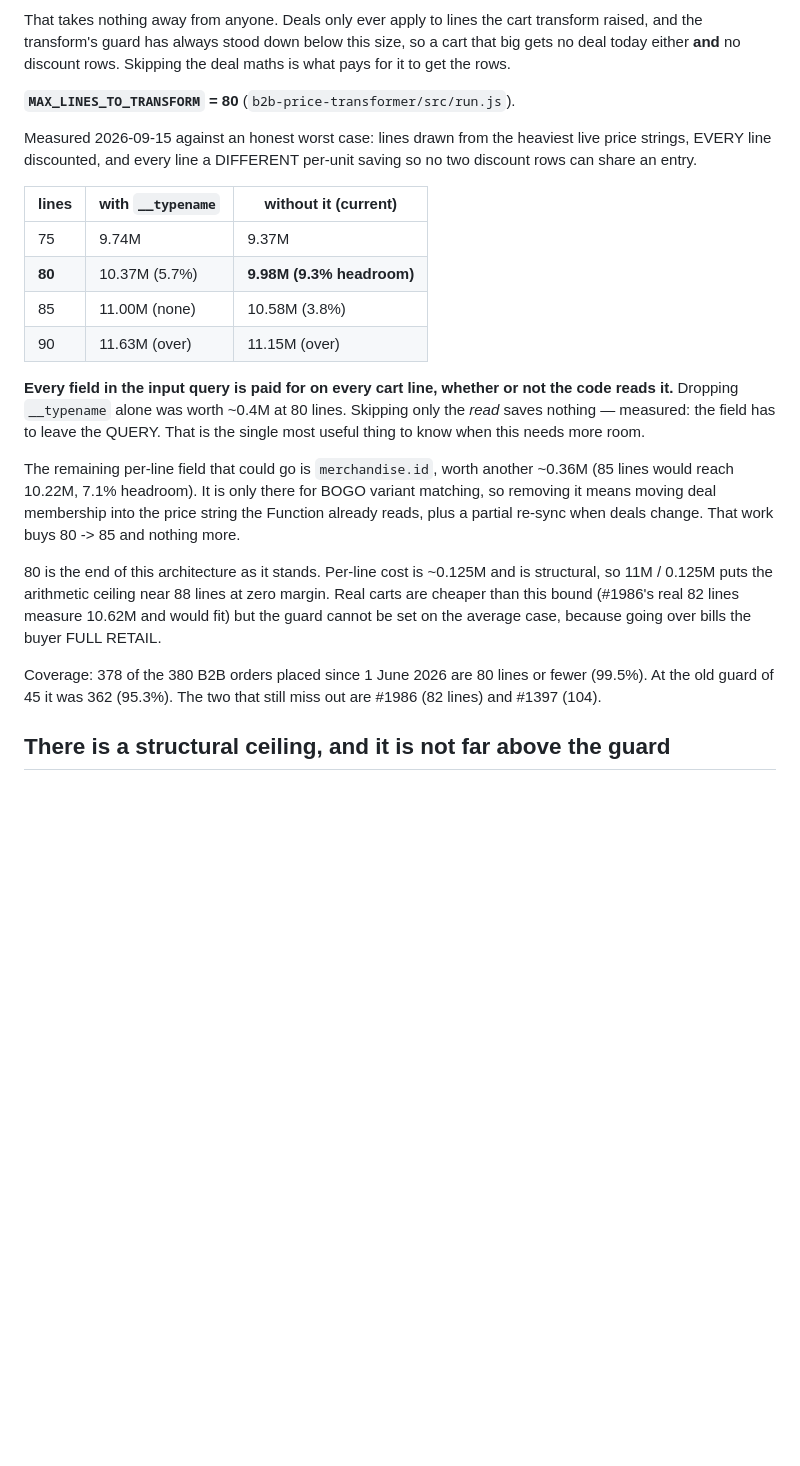
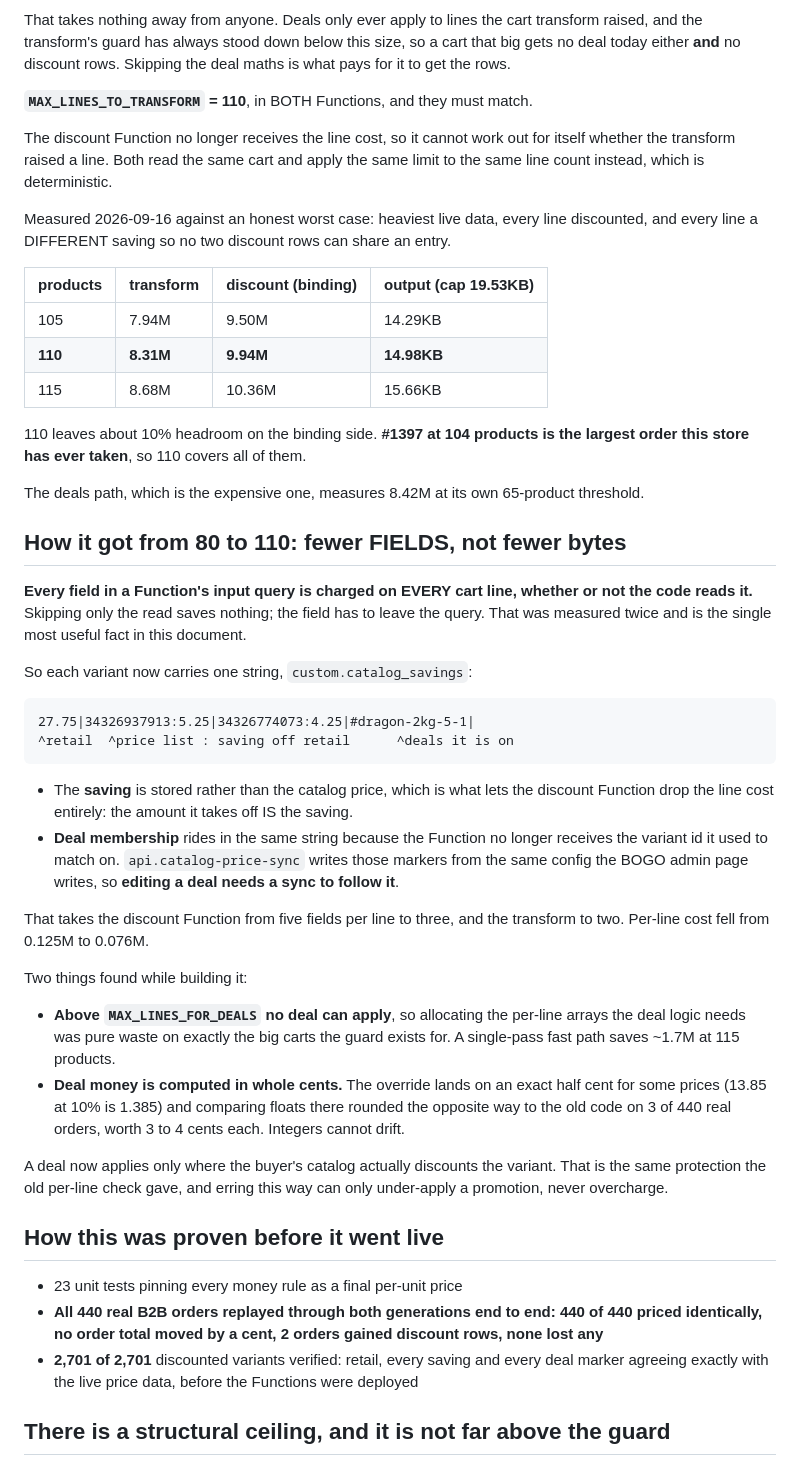
Before and after one commit to pratzs/Dutch-Rusk-Catalog-Manager, a Markdown page: docs/B2B-PRICING.md, the part around the change. Rendered like a GitHub page; blank space fills up the shorter version.

Commit message:
Document the 110-product design and how it was proven
Co-Authored-By: Claude Opus 5 <noreply@anthropic.com>

````diff
--- a/docs/B2B-PRICING.md
+++ b/docs/B2B-PRICING.md
@@ -77,39 +77,76 @@ transform raised, and the transform's guard has always stood down below this
 size, so a cart that big gets no deal today either **and** no discount rows.
 Skipping the deal maths is what pays for it to get the rows.
 
-**`MAX_LINES_TO_TRANSFORM` = 80** (`b2b-price-transformer/src/run.js`).
+**`MAX_LINES_TO_TRANSFORM` = 110**, in BOTH Functions, and they must match.
 
-Measured 2026-09-15 against an honest worst case: lines drawn from the heaviest
-live price strings, EVERY line discounted, and every line a DIFFERENT per-unit
-saving so no two discount rows can share an entry.
+The discount Function no longer receives the line cost, so it cannot work out for
+itself whether the transform raised a line. Both read the same cart and apply the
+same limit to the same line count instead, which is deterministic.
 
-| lines | with `__typename` | without it (current) |
-| --- | --- | --- |
-| 75 | 9.74M | 9.37M |
-| **80** | 10.37M (5.7%) | **9.98M (9.3% headroom)** |
-| 85 | 11.00M (none) | 10.58M (3.8%) |
-| 90 | 11.63M (over) | 11.15M (over) |
+Measured 2026-09-16 against an honest worst case: heaviest live data, every line
+discounted, and every line a DIFFERENT saving so no two discount rows can share
+an entry.
 
-**Every field in the input query is paid for on every cart line, whether or not
-the code reads it.** Dropping `__typename` alone was worth ~0.4M at 80 lines.
-Skipping only the *read* saves nothing — measured: the field has to leave the
-QUERY. That is the single most useful thing to know when this needs more room.
+| products | transform | discount (binding) | output (cap 19.53KB) |
+| --- | --- | --- | --- |
+| 105 | 7.94M | 9.50M | 14.29KB |
+| **110** | **8.31M** | **9.94M** | **14.98KB** |
+| 115 | 8.68M | 10.36M | 15.66KB |
 
-The remaining per-line field that could go is `merchandise.id`, worth another
-~0.36M (85 lines would reach 10.22M, 7.1% headroom). It is only there for BOGO
-variant matching, so removing it means moving deal membership into the price
-string the Function already reads, plus a partial re-sync when deals change.
-That work buys 80 -> 85 and nothing more.
+110 leaves about 10% headroom on the binding side. **#1397 at 104 products is the
+largest order this store has ever taken**, so 110 covers all of them.
 
-80 is the end of this architecture as it stands. Per-line cost is ~0.125M and is
-structural, so 11M / 0.125M puts the arithmetic ceiling near 88 lines at zero
-margin. Real carts are cheaper than this bound (#1986's real 82 lines measure
-10.62M and would fit) but the guard cannot be set on the average case, because
-going over bills the buyer FULL RETAIL.
+The deals path, which is the expensive one, measures 8.42M at its own 65-product
+threshold.
 
-Coverage: 378 of the 380 B2B orders placed since 1 June 2026 are 80 lines or
-fewer (99.5%). At the old guard of 45 it was 362 (95.3%). The two that still miss
-out are #1986 (82 lines) and #1397 (104).
+## How it got from 80 to 110: fewer FIELDS, not fewer bytes
+
+**Every field in a Function's input query is charged on EVERY cart line, whether
+or not the code reads it.** Skipping only the read saves nothing; the field has
+to leave the query. That was measured twice and is the single most useful fact
+in this document.
+
+So each variant now carries one string, `custom.catalog_savings`:
+
+```
+27.75|34326937913:5.25|34326774073:4.25|#dragon-2kg-5-1|
+^retail  ^price list : saving off retail      ^deals it is on
+```
+
+- The **saving** is stored rather than the catalog price, which is what lets the
+  discount Function drop the line cost entirely: the amount it takes off IS the
+  saving.
+- **Deal membership** rides in the same string because the Function no longer
+  receives the variant id it used to match on. `api.catalog-price-sync` writes
+  those markers from the same config the BOGO admin page writes, so **editing a
+  deal needs a sync to follow it**.
+
+That takes the discount Function from five fields per line to three, and the
+transform to two. Per-line cost fell from 0.125M to 0.076M.
+
+Two things found while building it:
+
+- **Above `MAX_LINES_FOR_DEALS` no deal can apply**, so allocating the per-line
+  arrays the deal logic needs was pure waste on exactly the big carts the guard
+  exists for. A single-pass fast path saves ~1.7M at 115 products.
+- **Deal money is computed in whole cents.** The override lands on an exact half
+  cent for some prices (13.85 at 10% is 1.385) and comparing floats there rounded
+  the opposite way to the old code on 3 of 440 real orders, worth 3 to 4 cents
+  each. Integers cannot drift.
+
+A deal now applies only where the buyer's catalog actually discounts the variant.
+That is the same protection the old per-line check gave, and erring this way can
+only under-apply a promotion, never overcharge.
+
+## How this was proven before it went live
+
+- 23 unit tests pinning every money rule as a final per-unit price
+- **All 440 real B2B orders replayed through both generations end to end: 440 of
+  440 priced identically, no order total moved by a cent, 2 orders gained
+  discount rows, none lost any**
+- **2,701 of 2,701** discounted variants verified: retail, every saving and every
+  deal marker agreeing exactly with the live price data, before the Functions
+  were deployed
 
 ## There is a structural ceiling, and it is not far above the guard
 
````
